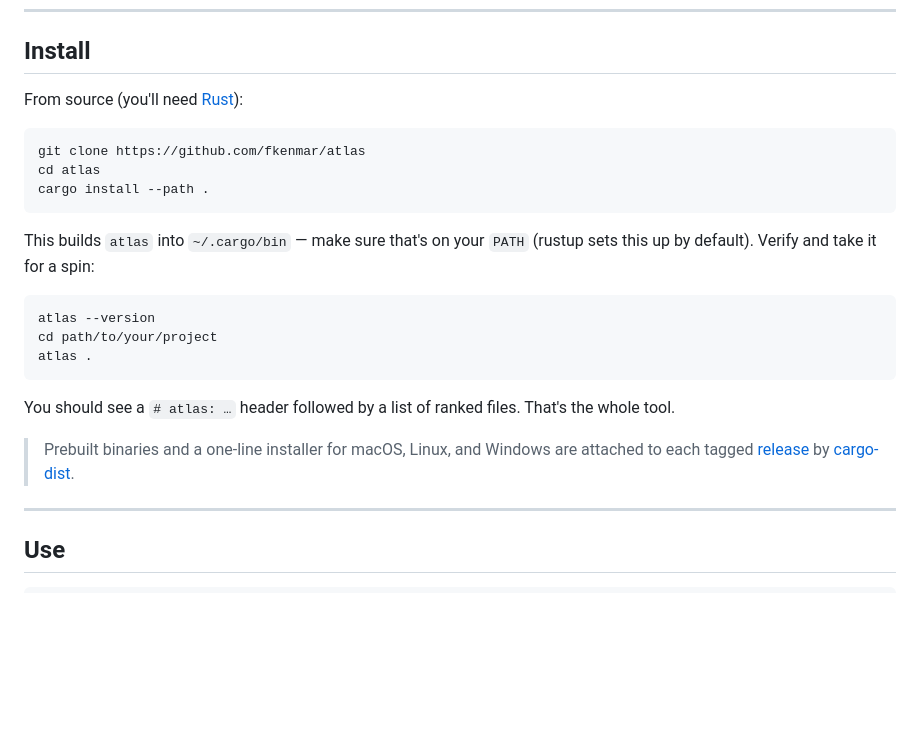
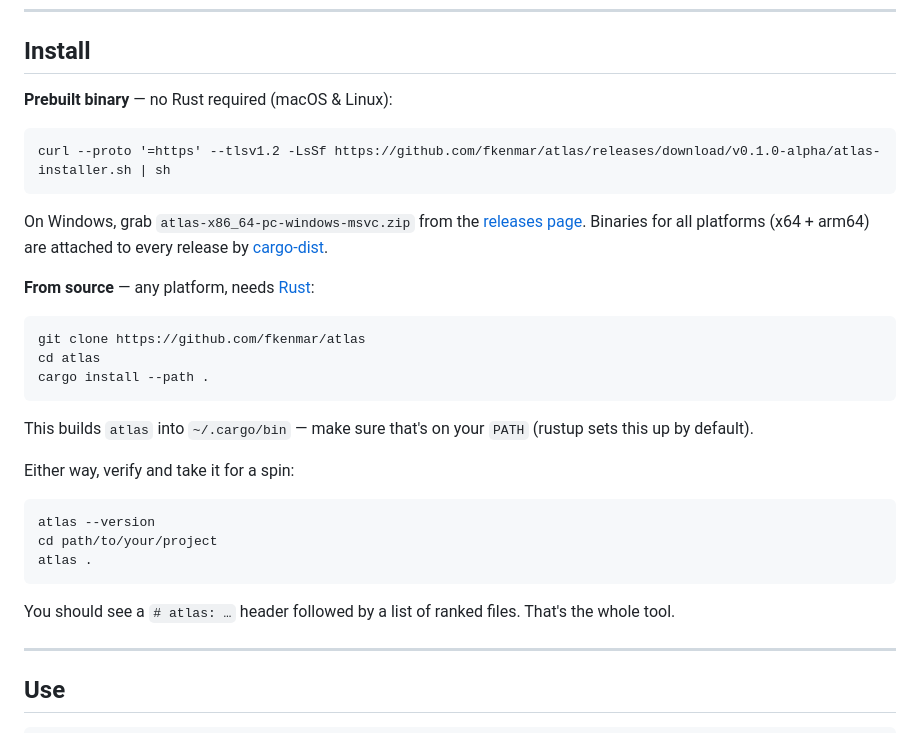
Before and after one commit to fkenmar/atlas, a Markdown page: README.md, the part around the change. GitHub-like rendering; blank space fills up the shorter version.

Commit message:
docs: lead Install with the one-line prebuilt installer
v0.1.0-alpha now ships prebuilt binaries for macOS/Linux/Windows (x64+arm64)
via cargo-dist, so a non-Rust user can install with a single curl|sh line.
Lead with that; keep cargo-install from source as the cross-platform fallback.

Co-Authored-By: Claude Opus 4.8 (1M context) <noreply@anthropic.com>

````diff
--- a/README.md
+++ b/README.md
@@ -55,7 +55,15 @@ Files are ordered by importance (a PageRank over the import graph), `#1` being t
 
 ## Install
 
-From source (you'll need [Rust](https://rustup.rs)):
+**Prebuilt binary** — no Rust required (macOS & Linux):
+
+```
+curl --proto '=https' --tlsv1.2 -LsSf https://github.com/fkenmar/atlas/releases/download/v0.1.0-alpha/atlas-installer.sh | sh
+```
+
+On Windows, grab `atlas-x86_64-pc-windows-msvc.zip` from the [releases page](https://github.com/fkenmar/atlas/releases). Binaries for all platforms (x64 + arm64) are attached to every release by [cargo-dist](https://opensource.axo.dev/cargo-dist/).
+
+**From source** — any platform, needs [Rust](https://rustup.rs):
 
 ```
 git clone https://github.com/fkenmar/atlas
@@ -63,7 +71,9 @@ cd atlas
 cargo install --path .
 ```
 
-This builds `atlas` into `~/.cargo/bin` — make sure that's on your `PATH` (rustup sets this up by default). Verify and take it for a spin:
+This builds `atlas` into `~/.cargo/bin` — make sure that's on your `PATH` (rustup sets this up by default).
+
+Either way, verify and take it for a spin:
 
 ```
 atlas --version
@@ -72,8 +82,6 @@ atlas .
 ```
 
 You should see a `# atlas: …` header followed by a list of ranked files. That's the whole tool.
-
-> Prebuilt binaries and a one-line installer for macOS, Linux, and Windows are attached to each tagged [release](https://github.com/fkenmar/atlas/releases) by [cargo-dist](https://opensource.axo.dev/cargo-dist/).
 
 ---
 
````
